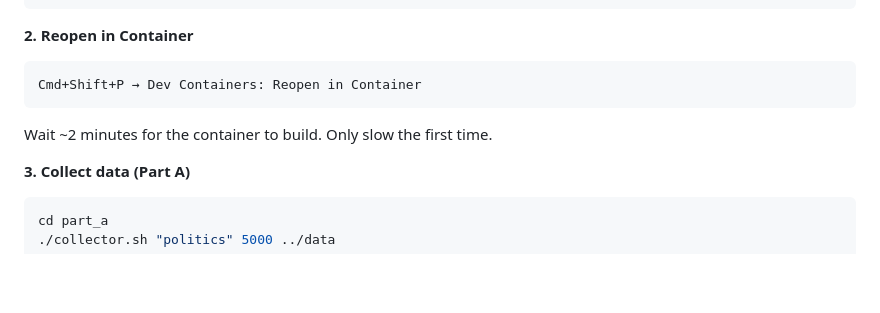
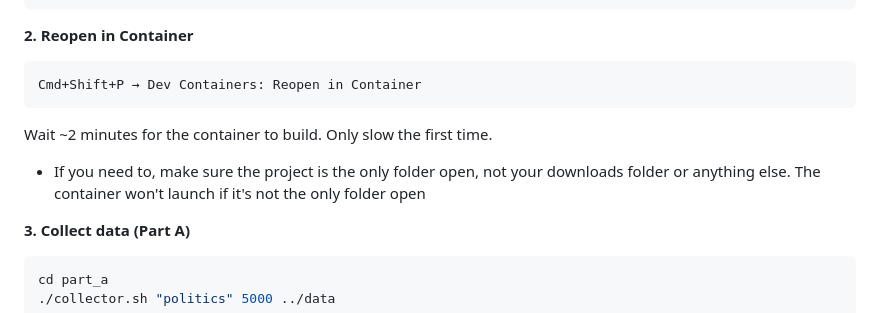
Before and after one commit to jherr116/ir-search-engine, a Markdown page: README.md, the part around the change. Rendered like a GitHub page; blank space fills up the shorter version.

Commit message:
updated readme for docker instructions

````diff
--- a/README.md
+++ b/README.md
@@ -109,6 +109,8 @@ cd ir-search-engine
 Cmd+Shift+P → Dev Containers: Reopen in Container
 ```
 Wait ~2 minutes for the container to build. Only slow the first time.
+
+- If you need to, make sure the project is the only folder open, not your downloads folder or anything else. The container won't launch if it's not the only folder open
 
 **3. Collect data (Part A)**
 ```bash
````
